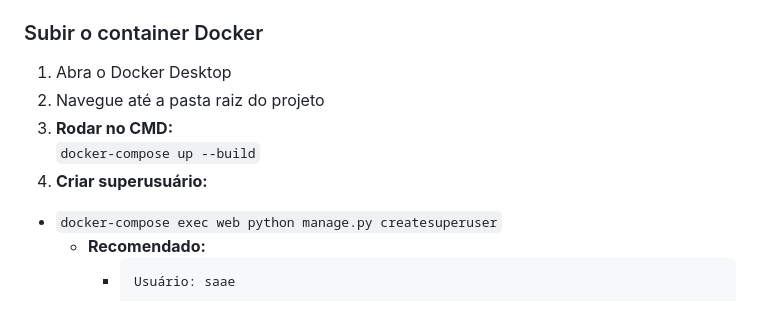
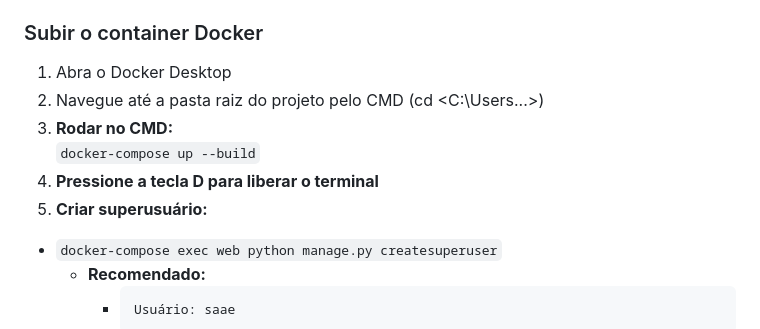
Before and after one commit to g-silva44/Teste-SAAE, a Markdown page: README.md, the part around the change. Drawn GitHub-style.

Commit message:
Update Docker container setup instructions
Clarify instructions for navigating to project directory and terminal usage.

````diff
--- a/README.md
+++ b/README.md
@@ -59,10 +59,11 @@ graph TD
 
 ### Subir o container Docker
 1. Abra o Docker Desktop
-2. Navegue até a pasta raiz do projeto
+2. Navegue até a pasta raiz do projeto pelo CMD (cd <C:\Users...>)
 3. **Rodar no CMD:**
 ```docker-compose up --build```
-4. **Criar superusuário:**
+4. **Pressione a tecla D para liberar o terminal**
+5. **Criar superusuário:**
   - ```docker-compose exec web python manage.py createsuperuser```
     - **Recomendado:**
       - ```
````
